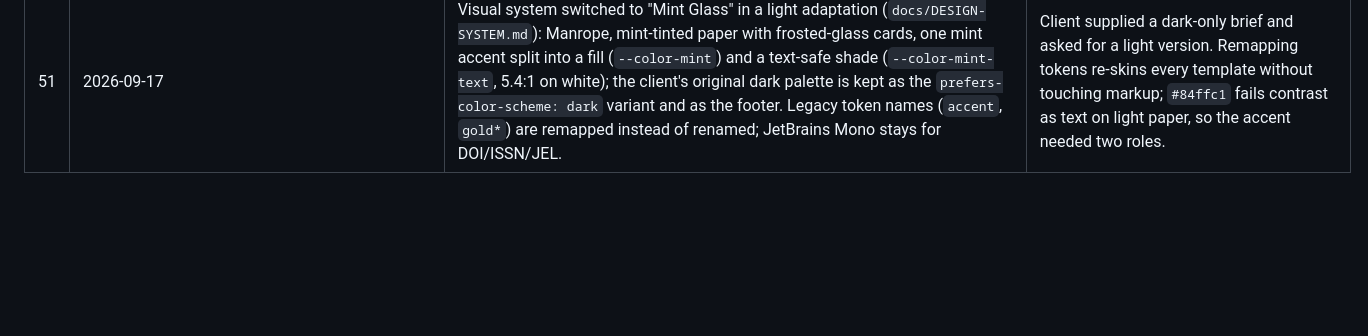
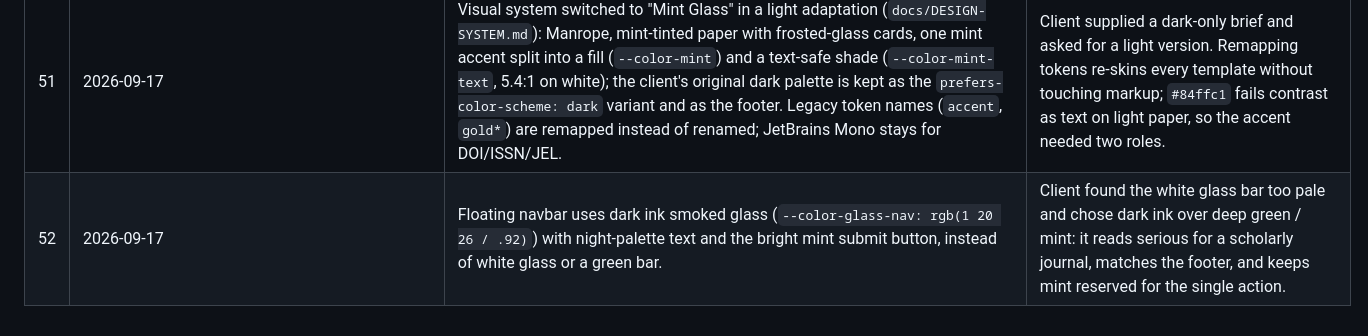
Before and after one commit to diyorbek20037773/algorithm_journal, a Markdown page: DECISIONS.md, the part around the change. Rendered like a GitHub page; blank space fills up the shorter version.

Commit message:
docs: record dark ink navbar decision
Co-Authored-By: Claude Opus 5 <noreply@anthropic.com>

```diff
--- a/DECISIONS.md
+++ b/DECISIONS.md
@@ -58,3 +58,4 @@ to be made, are recorded.
 | 49 | 2026-09-17 | SonarQube analysis runs in CI when `SONAR_TOKEN` exists (SonarCloud by default, `SONAR_HOST_URL` for self-hosted) and waits for the Quality Gate before the GitOps job; without the token it is skipped with a notice. | CLAUDE.md §0.2: an external secret must not block the pipeline, but once configured the gate must be able to stop a deploy. |
 | 50 | 2026-09-17 | Container images go to GHCR by default (`IMAGE_REGISTRY`/`IMAGE_NAME` variables override, e.g. an internal registry); tags are `sha-<12>` for `main` and `<version>` for `v*` tags, never `latest` in overlays after the first CI run. | GHCR needs no extra account for a GitHub repository. Immutable tags make every Argo CD sync traceable to a commit and every rollback exact. |
 | 51 | 2026-09-17 | Visual system switched to "Mint Glass" in a light adaptation (`docs/DESIGN-SYSTEM.md`): Manrope, mint-tinted paper with frosted-glass cards, one mint accent split into a fill (`--color-mint`) and a text-safe shade (`--color-mint-text`, 5.4:1 on white); the client's original dark palette is kept as the `prefers-color-scheme: dark` variant and as the footer. Legacy token names (`accent`, `gold*`) are remapped instead of renamed; JetBrains Mono stays for DOI/ISSN/JEL. | Client supplied a dark-only brief and asked for a light version. Remapping tokens re-skins every template without touching markup; `#84ffc1` fails contrast as text on light paper, so the accent needed two roles. |
+| 52 | 2026-09-17 | Floating navbar uses dark ink smoked glass (`--color-glass-nav: rgb(1 20 26 / .92)`) with night-palette text and the bright mint submit button, instead of white glass or a green bar. | Client found the white glass bar too pale and chose dark ink over deep green / mint: it reads serious for a scholarly journal, matches the footer, and keeps mint reserved for the single action. |
```
